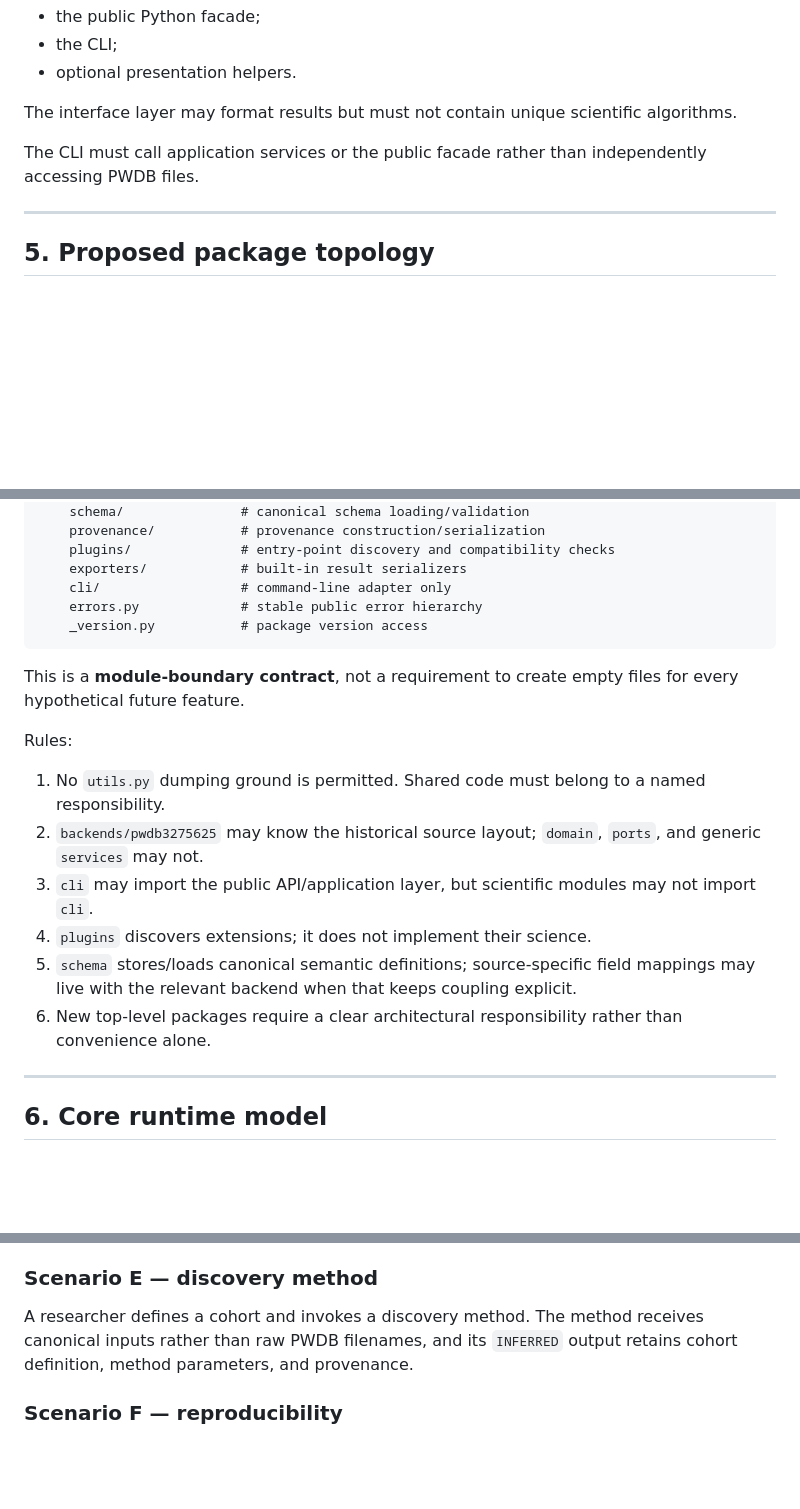
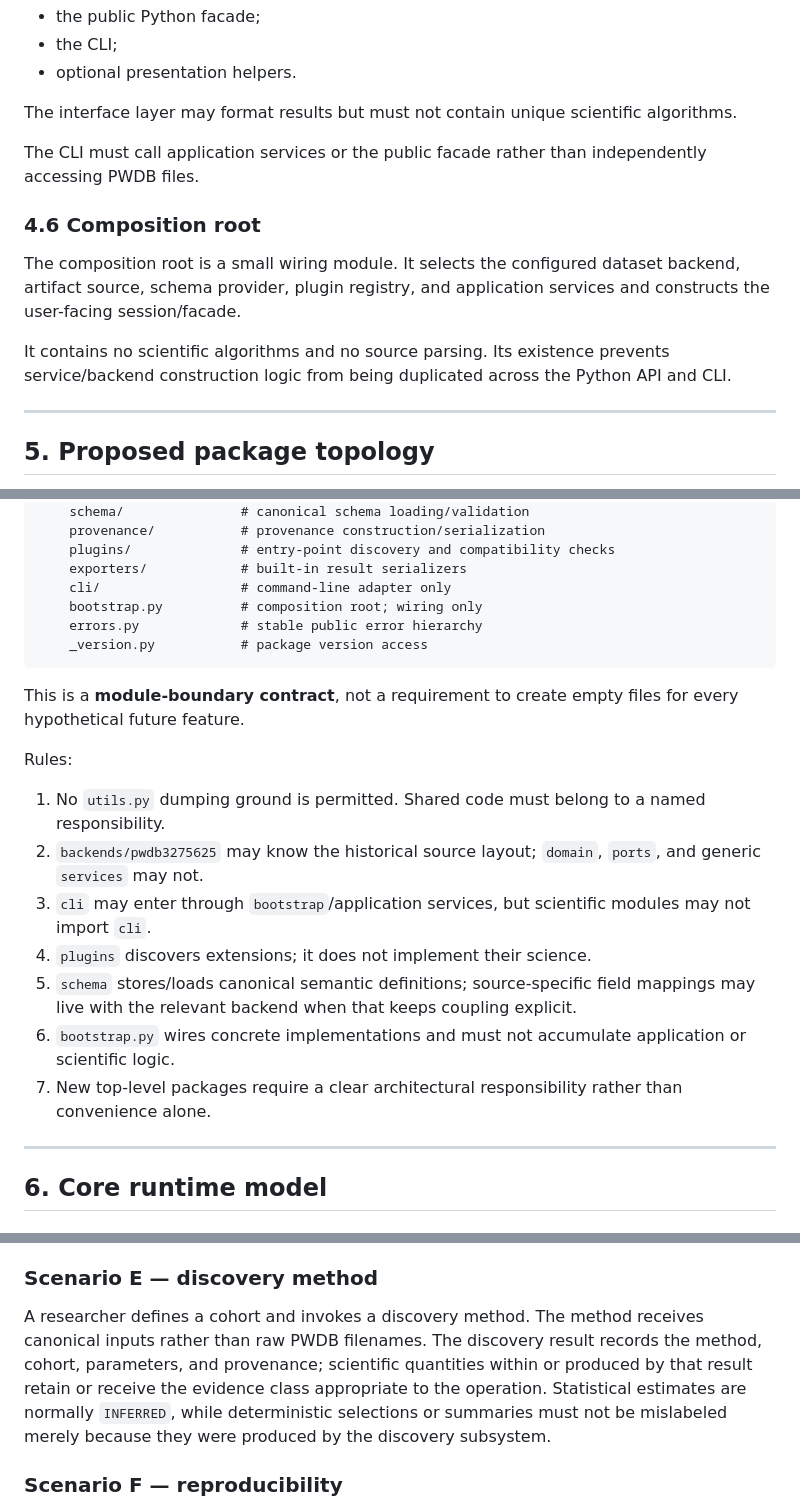
Before and after one commit to KNOWDYN/VascuQuest, a Markdown page: ARCHITECTURE.md, 3 parts joined by grey strips. Drawn GitHub-style; blank space fills up the shorter version.

````diff
--- a/ARCHITECTURE.md
+++ b/ARCHITECTURE.md
@@ -174,6 +180,12 @@ The interface layer may format results but must not contain unique scientific al
 
 The CLI must call application services or the public facade rather than independently accessing PWDB files.
 
+### 4.6 Composition root
+
+The composition root is a small wiring module. It selects the configured dataset backend, artifact source, schema provider, plugin registry, and application services and constructs the user-facing session/facade.
+
+It contains no scientific algorithms and no source parsing. Its existence prevents service/backend construction logic from being duplicated across the Python API and CLI.
+
 ---
 
 ## 5. Proposed package topology
@@ -195,6 +207,7 @@ src/vascuquest/
     plugins/              # entry-point discovery and compatibility checks
     exporters/            # built-in result serializers
     cli/                  # command-line adapter only
+    bootstrap.py          # composition root; wiring only
     errors.py             # stable public error hierarchy
     _version.py           # package version access
 ```
@@ -205,10 +218,11 @@ Rules:
 
 1. No `utils.py` dumping ground is permitted. Shared code must belong to a named responsibility.
 2. `backends/pwdb3275625` may know the historical source layout; `domain`, `ports`, and generic `services` may not.
-3. `cli` may import the public API/application layer, but scientific modules may not import `cli`.
+3. `cli` may enter through `bootstrap`/application services, but scientific modules may not import `cli`.
 4. `plugins` discovers extensions; it does not implement their science.
 5. `schema` stores/loads canonical semantic definitions; source-specific field mappings may live with the relevant backend when that keeps coupling explicit.
-6. New top-level packages require a clear architectural responsibility rather than convenience alone.
+6. `bootstrap.py` wires concrete implementations and must not accumulate application or scientific logic.
+7. New top-level packages require a clear architectural responsibility rather than convenience alone.
 
 ---
 
@@ -678,7 +694,7 @@ An installed third-party operator declares required inputs, assumptions, outputs
 
 ### Scenario E — discovery method
 
-A researcher defines a cohort and invokes a discovery method. The method receives canonical inputs rather than raw PWDB filenames, and its `INFERRED` output retains cohort definition, method parameters, and provenance.
+A researcher defines a cohort and invokes a discovery method. The method receives canonical inputs rather than raw PWDB filenames. The discovery result records the method, cohort, parameters, and provenance; scientific quantities within or produced by that result retain or receive the evidence class appropriate to the operation. Statistical estimates are normally `INFERRED`, while deterministic selections or summaries must not be mislabeled merely because they were produced by the discovery subsystem.
 
 ### Scenario F — reproducibility
 
````
Also changed, not shown: other parts of ARCHITECTURE.md (+40 -32 lines).
